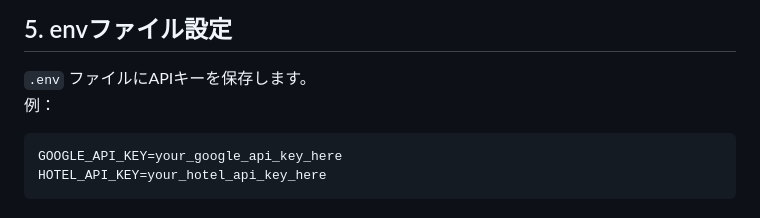
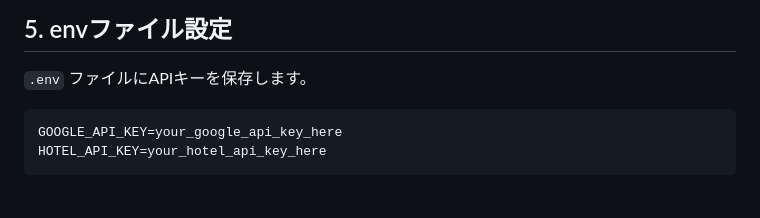
Before and after one commit to keigoiwasaki/travel-AI, a Markdown page: README.md, the part around the change. GitHub-like rendering.

````diff
--- a/README.md
+++ b/README.md
@@ -70,7 +70,6 @@ travel-AI/
 
 ## 5. envファイル設定
 `.env` ファイルにAPIキーを保存します。
-例：
 ```bash
 GOOGLE_API_KEY=your_google_api_key_here
 HOTEL_API_KEY=your_hotel_api_key_here
````
